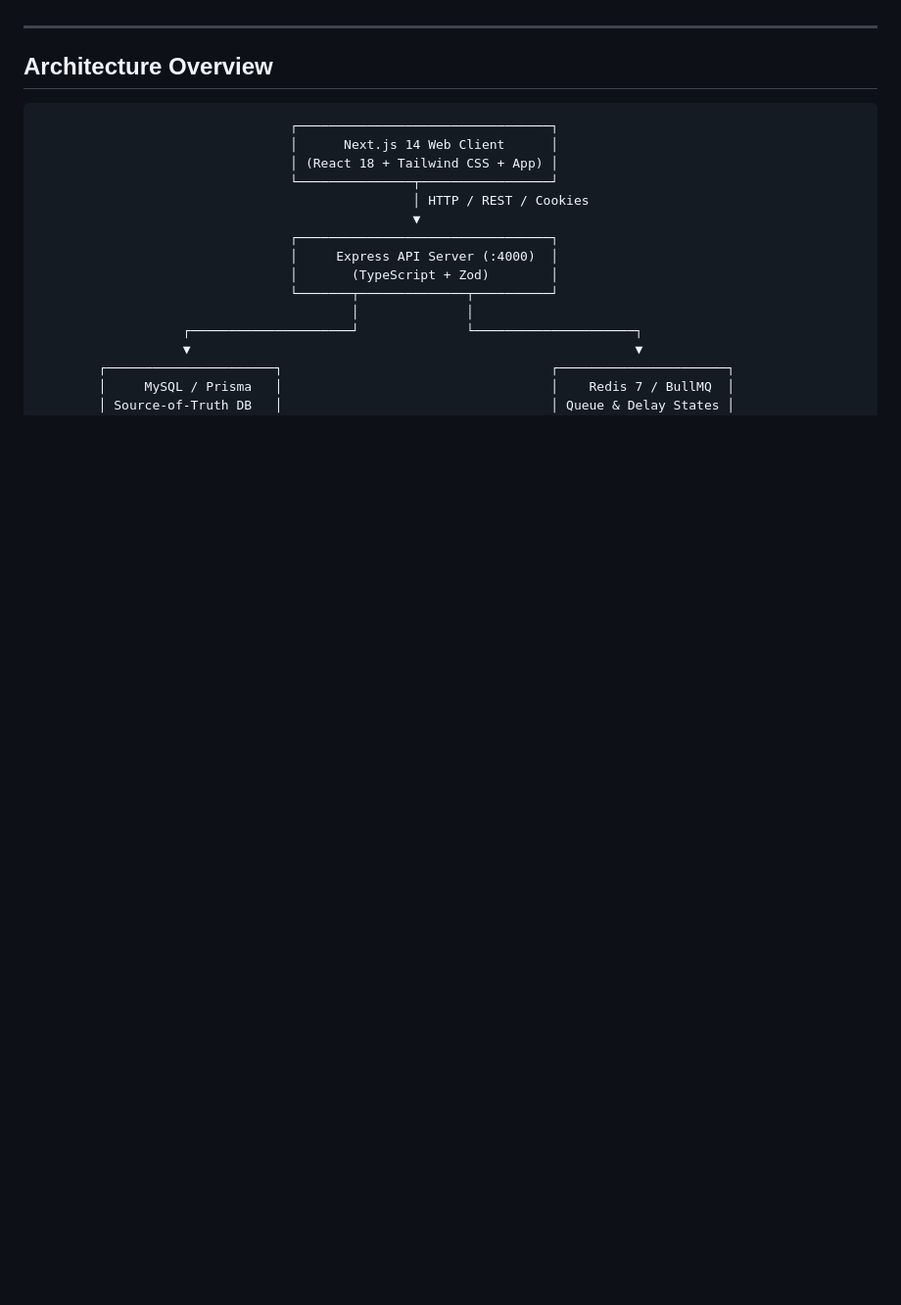
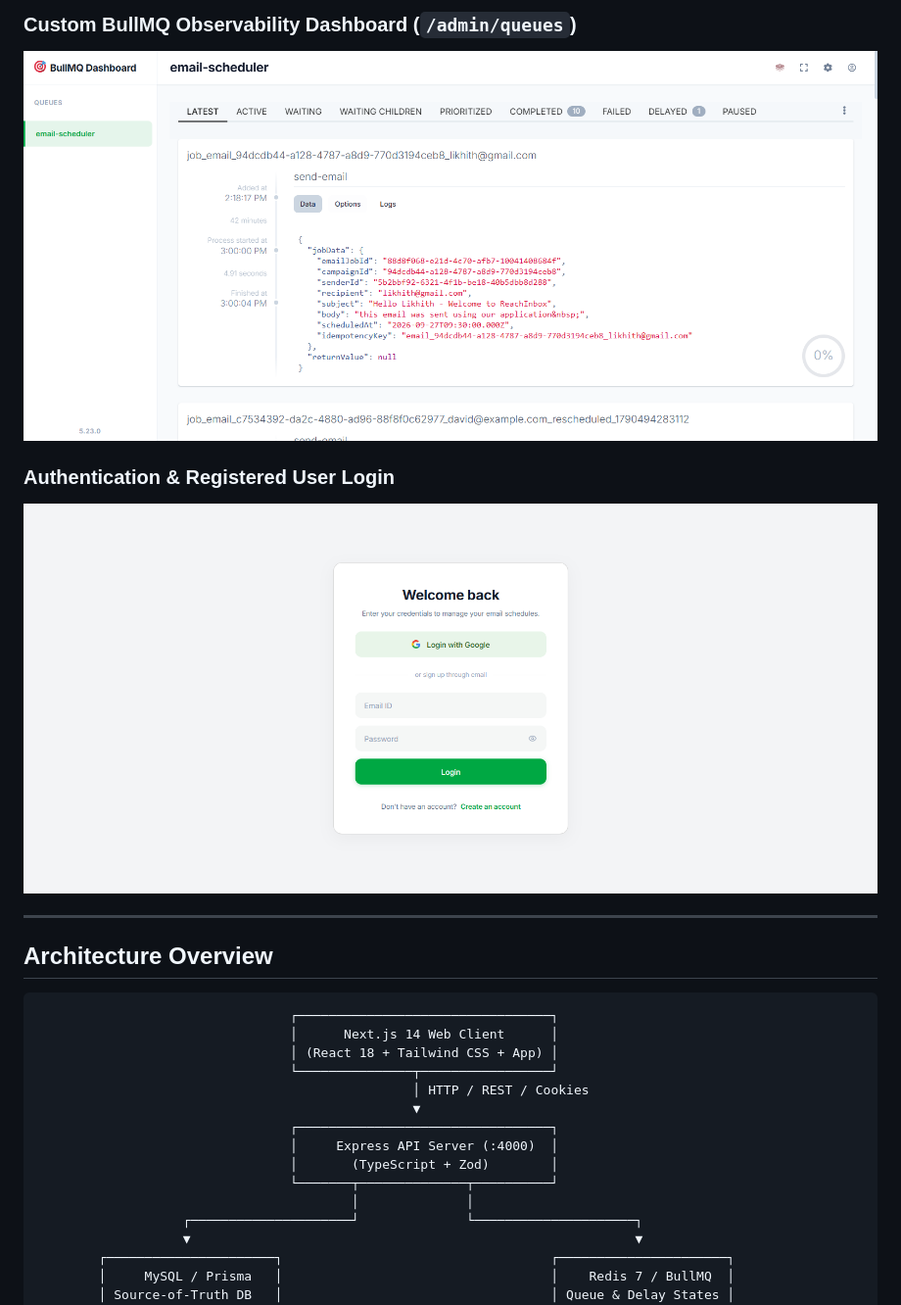
Before and after one commit to LikhithSP/ReachInbox, a Markdown page: README.md, the part around one of its changes. Shown at 98% size. Rendered like a GitHub page; pictures changed too: previews/BullMQ Dashboard.png (added), previews/Login.png (added); blank space fills up the shorter version.

Commit message:
docs: add technology badges, embed preview gallery, and remove verification checklist

```diff
--- a/README.md
+++ b/README.md
@@ -6,3 +32,8 @@ Designed around **persistent asynchronous job processing**, ensuring scheduled e
+### Custom BullMQ Observability Dashboard (`/admin/queues`)
+![BullMQ Dashboard Preview](previews/BullMQ%20Dashboard.png)
+
+### Authentication & Registered User Login
+![Login Screen Preview](previews/Login.png)
 
 ---
 
```
Also changed, not shown: other parts of README.md (+26 -15 lines), previews/Compose Email.png (added), previews/Dashboard.png (added), previews/Slack Notification.png (added).
